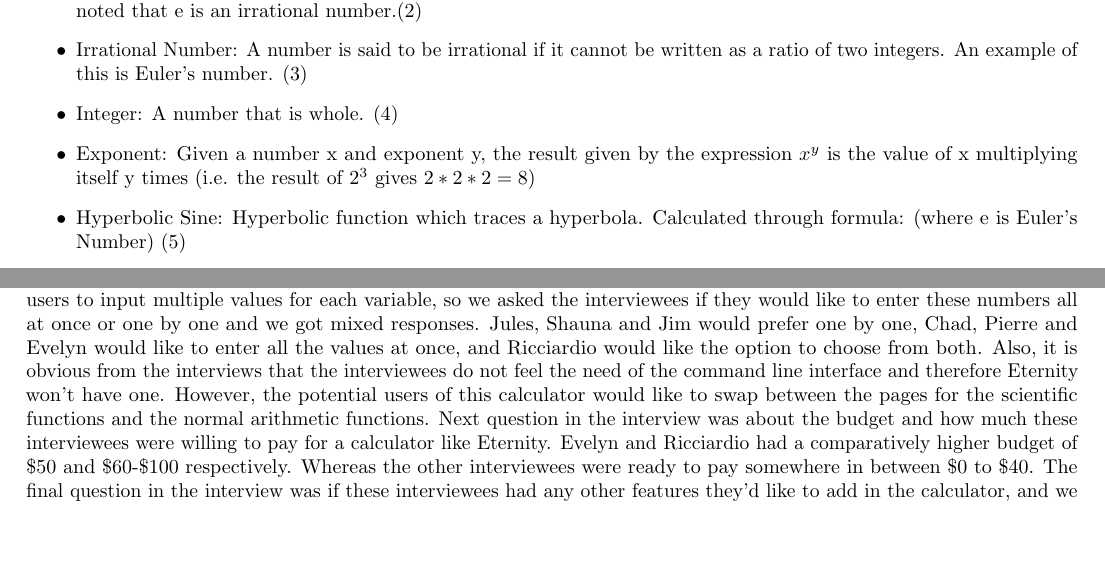
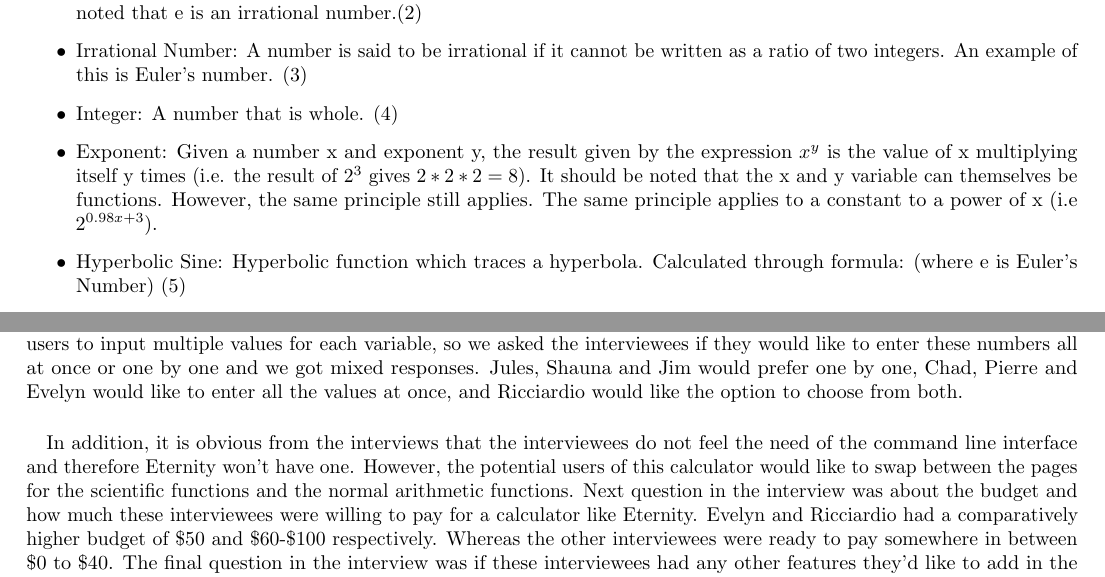
Before and after one commit to shvnks/comp354_calculator, a LaTeX document (Documentation/main.tex): two parts of pages 3 and 13 of 15, joined at a grey line, cut so that both start at the same text, the shorter picture padded with empty space. Compiled offline with pdfLaTeX.

Commit message:
final submission of documentation

```diff
--- a/Documentation/main.tex
+++ b/Documentation/main.tex
@@ -54,7 +55,7 @@
             \item Euler’s Number: Denoted by e, Euler’s number is a constant in mathematics approximating to 2.71828. It should be noted that e is an irrational number.\cite{boundless}
             \item Irrational Number: A number is said to be irrational if it cannot be written as a ratio of two integers. An example of this is Euler’s number. \cite{wolfram}
             \item Integer: A number that is whole. \cite{merriam}
-            \item Exponent: Given a number x and exponent y, the result given by the expression $x^y$ is the value of x multiplying itself y times (i.e. the result of $2^3$ gives $2 * 2 * 2 = 8$)
+            \item Exponent: Given a number x and exponent y, the result given by the expression $x^y$ is the value of x multiplying itself y times (i.e. the result of $2^3$ gives $2 * 2 * 2 = 8$). It should be noted that the x and y variable can themselves be functions. However, the same principle still applies. The same principle applies to a constant to a power of x (i.e $2^{0.98x+3}$).
             \item Hyperbolic Sine: Hyperbolic function which traces a hyperbola. Calculated through formula: (where e is Euler’s Number) \cite{encyclopaedia}
             \begin{center}
                 $sinh(x) =  \frac{e^x - e^{-x}} {2}$
@@ -308,7 +309,10 @@
         Next, we notice that some people prefer to have Dark mode, and some prefer to have Light mode in their calculator. We’ll give an option to switch between both on Eternity. The given data also suggests that most of our interviewees have little to no computer literacy, so Eternity would come with a very easy and user-friendly interface and would also come with a User Guide. The User Guide would have documentation to explain how the functions work and how the basic structure of the calculator is laid out. Another important aspect of the calculator is its accuracy.
 
         \paragraph{}
-        The interviews indicate that Jules and Shaunna expect the calculator to have accuracy to the 2nd decimal, whereas, Chad, Pierre, and Jim expect to have accuracy to the 4th decimal at least. Therefore, Eternity would have accuracy to the 4th decimal. Also, it is evident from the interviews that the potential users of the calculator would like to keep a history of the calculations and their results. We plan to add this feature in the calculator too. Some functions like MAD  requires users to input multiple values for each variable, so we asked the interviewees if they would like to enter these numbers all at once or one by one and we got mixed responses. Jules, Shauna and Jim would prefer one by one, Chad, Pierre and Evelyn would like to enter all the values at once, and Ricciardio would like the option to choose from both. Also, it is obvious from the interviews that the interviewees do not feel the need of the command line interface and therefore Eternity won’t have one. However, the potential users of this calculator would like to swap between the pages for the scientific functions and the normal arithmetic functions. Next question in the interview was about the budget and how much these interviewees were willing to pay for a calculator like Eternity. Evelyn and Ricciardio had a comparatively higher budget of \$50 and \$60-\$100 respectively. Whereas the other interviewees were ready to pay somewhere in between \$0 to \$40. The final question in the interview was if these interviewees had any other features they’d like to add in the calculator, and we received varied responses. Jules would like a percentage button in the calculator, Chad would appreciate it if the calculator was mobile and computer friendly and Shaunna would like a “Welcome” message on the calculator as that would please the customers at her shop into believing that she puts a lot of thought into her work environment. Pierre thinks that indication that the calculation is incorrect before pressing equal is important as it saves a lot of time. She and Jim also think that unit converters would be a great addition to Eternity. In addition to that, Jim would also like the calculator to have a longer battery life and be user friendly, durable and weatherproof. Evelyn thinks that a decimal to binary/decimal to hex converter would be a great feature to add in the calculator. And finally, Ricciardo would like to export all his calculations and data to files so he can share it with his colleagues.
+        The interviews indicate that Jules and Shaunna expect the calculator to have accuracy to the 2nd decimal, whereas, Chad, Pierre, and Jim expect to have accuracy to the 4th decimal at least. Therefore, Eternity would have accuracy to the 4th decimal. Also, it is evident from the interviews that the potential users of the calculator would like to keep a history of the calculations and their results. We plan to add this feature in the calculator too. Some functions like MAD  requires users to input multiple values for each variable, so we asked the interviewees if they would like to enter these numbers all at once or one by one and we got mixed responses. Jules, Shauna and Jim would prefer one by one, Chad, Pierre and Evelyn would like to enter all the values at once, and Ricciardio would like the option to choose from both.
+
+        \paragraph{}
+        In addition, it is obvious from the interviews that the interviewees do not feel the need of the command line interface and therefore Eternity won’t have one. However, the potential users of this calculator would like to swap between the pages for the scientific functions and the normal arithmetic functions. Next question in the interview was about the budget and how much these interviewees were willing to pay for a calculator like Eternity. Evelyn and Ricciardio had a comparatively higher budget of \$50 and \$60-\$100 respectively. Whereas the other interviewees were ready to pay somewhere in between \$0 to \$40. The final question in the interview was if these interviewees had any other features they’d like to add in the calculator, and we received varied responses. Jules would like a percentage button in the calculator, Chad would appreciate it if the calculator was mobile and computer friendly and Shaunna would like a “Welcome” message on the calculator as that would please the customers at her shop into believing that she puts a lot of thought into her work environment. Pierre thinks that indication that the calculation is incorrect before pressing equal is important as it saves a lot of time. She and Jim also think that unit converters would be a great addition to Eternity. In addition to that, Jim would also like the calculator to have a longer battery life and be user friendly, durable and weatherproof. Evelyn thinks that a decimal to binary/decimal to hex converter would be a great feature to add in the calculator. And finally, Ricciardo would like to export all his calculations and data to files so he can share it with his colleagues.
 
         \paragraph{}
         In conclusion, the interviewees would like the Eternity to have all the basic functions along with some transcendental functions. They would also like to have a user guide along with the calculator and are willing to pay up to \$100 for the application.
```
Also changed, not shown: Documentation/titlepage.tex (line endings or trailing spaces), Documentation/main.tex (3 more changed lines).
